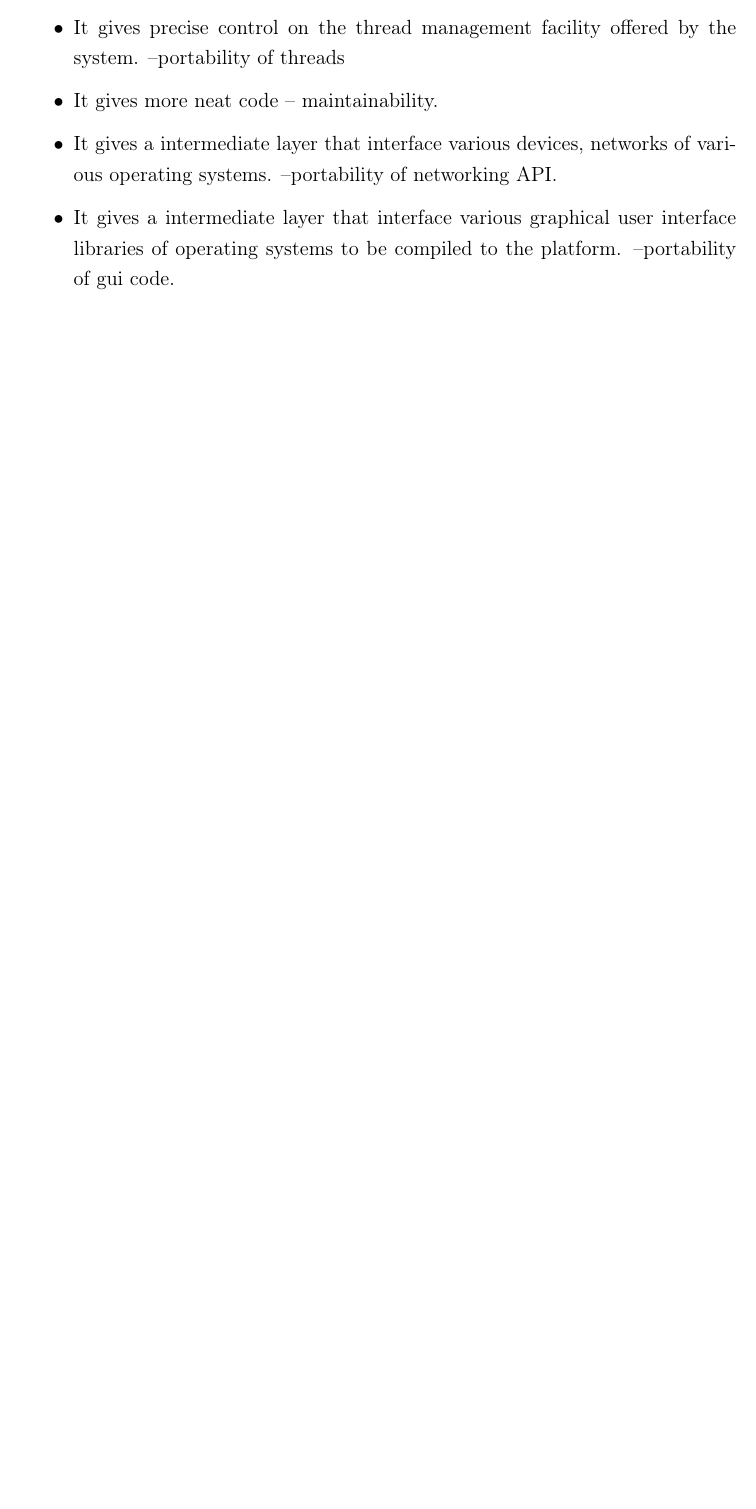
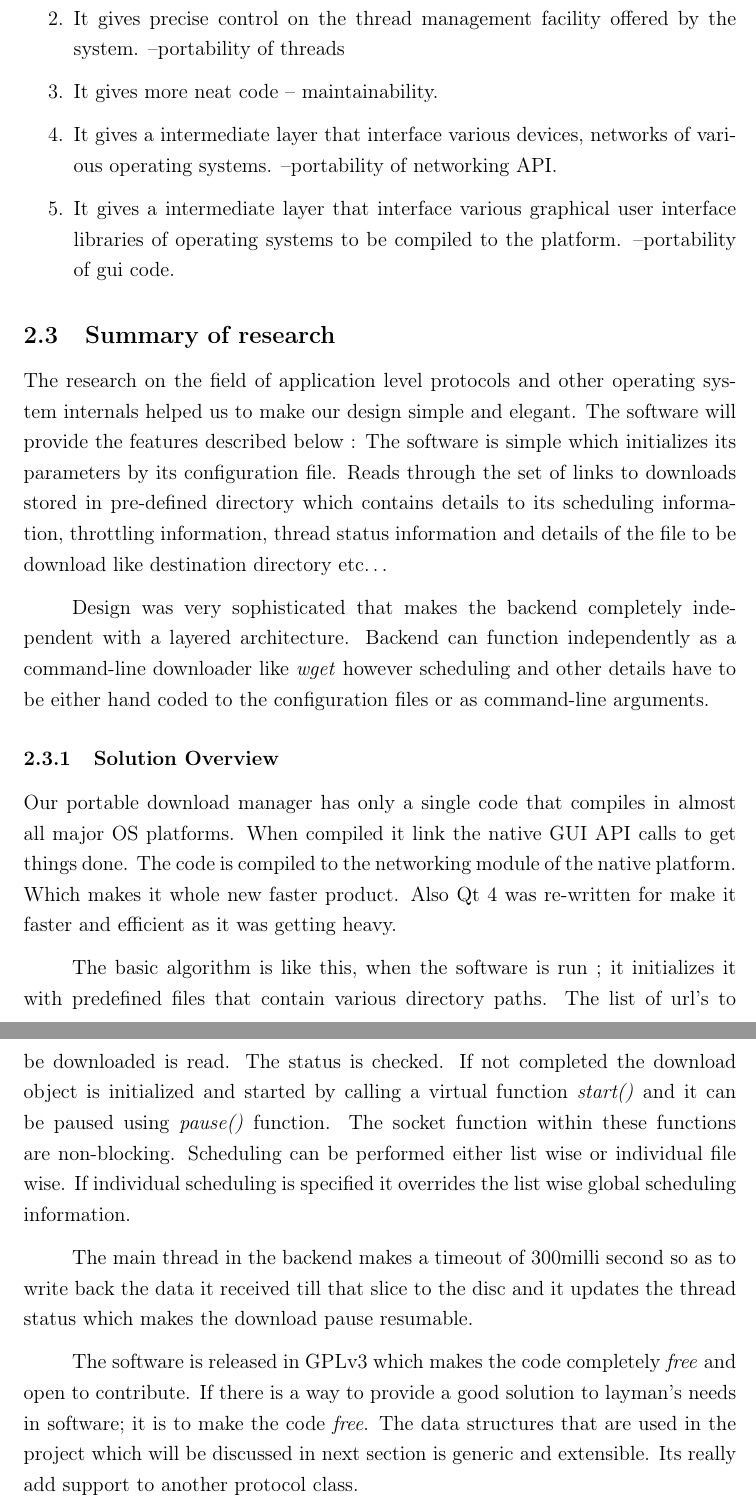
Before and after one commit to arjunsr/Final-Year-Project-Report, a LaTeX document (main.tex): part of page 11 of 11 before the commit and two parts of pages 12 and 13 of 14 after it, the two joined at a grey line, cut so that both start at the same text, the shorter picture padded with empty space. Compiled offline with pdfLaTeX.

Commit message:
main.tex:section:Project modules and description just created

```diff
--- a/main.tex
+++ b/main.tex
@@ -17,6 +17,7 @@
 \usepackage{fancyhdr}
 \usepackage{fixltx2e}
 \usepackage{color}
+\usepackage{xcolor}
 \usepackage{parskip}
 \usepackage{bookmark}
 \usepackage{cite}
@@ -266,6 +278,37 @@
           --portability of networking API.
         \item It gives a intermediate layer that interface various graphical user interface libraries of operating systems
           to be compiled to the platform. --portability of gui code.
-      \end{itemize}
+      \end{enumerate}
+
+      \subsection{Summary of research}
+      The research on the field of application level protocols and other operating system internals helped us to make our design simple and
+      elegant. The software will provide the features described below :
+      The software is simple which initializes its parameters by its configuration file. Reads through the set of links to downloads stored
+      in pre-defined directory which contains details to its scheduling information, throttling information, thread status information and
+      details of the file to be download like destination directory etc\ldots
+
+      Design was very sophisticated that makes the backend completely independent with a layered architecture. Backend can function
+      independently as a command-line downloader like \emph{wget} however scheduling and other details have to be either hand coded to
+      the configuration files or as command-line arguments.
+
+      \subsubsection{Solution Overview}
+      Our portable download manager has only a single code that compiles in almost all major OS platforms. When compiled it link the
+      native GUI API calls to get things done. The code is compiled to the networking module of the native platform. Which makes it
+      whole new faster product. Also Qt 4 was re-written for make it faster and efficient as it was getting heavy.
+
+      The basic algorithm is like this, when the software is run ; it initializes it with predefined files that contain various directory
+      paths. The list of url's to be downloaded is read. The status is checked. If not completed the download object is initialized and
+      started by calling a virtual function \emph{start()} and it can be paused using \emph{pause()} function. The socket function within
+      these functions are non-blocking. Scheduling can be performed either list wise or individual file wise. If individual scheduling is
+      specified it overrides the list wise global scheduling information.
+
+      The main thread in the backend makes a timeout of 300milli second so as to write back the data it received till that slice to the
+      disc and it updates the thread status which makes the download pause resumable.
+
+      The software is released in GPLv3 which makes the code completely \emph{free} and open to contribute. If there is a way to provide
+      a good solution to layman's needs in software; it is to make the code \emph{free}. The data structures that are used in the project
+      which will be discussed in next section is generic and extensible. Its really add support to another protocol class.
+      \newpage
+      \section{Project Modules and Description}
 \end{onehalfspace}
 \end{document}
```
Also changed, not shown: main.tex (15 more changed lines).
